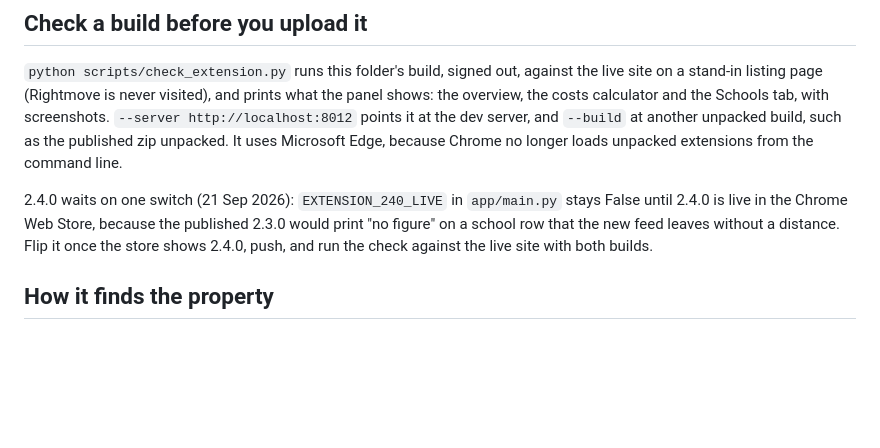
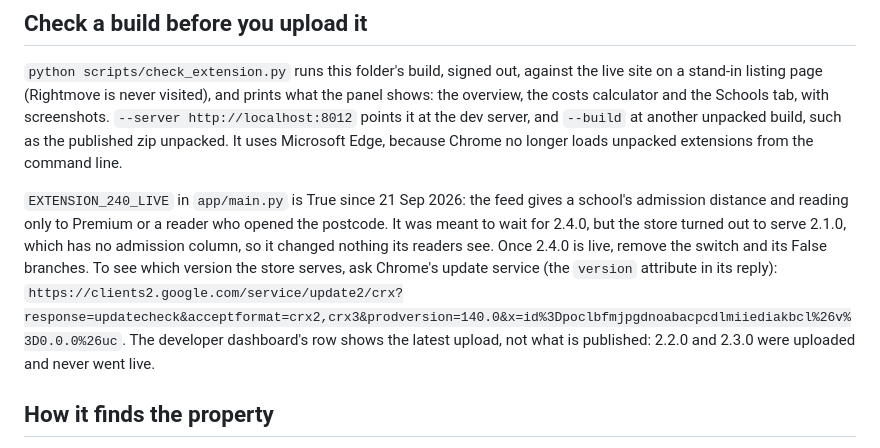
Before and after one commit to mrngmkmichael-cell/propertyvalue, a Markdown page: browser-extension/README.md, the part around the change. Drawn GitHub-style; blank space fills up the shorter version.

Commit message:
The extension README says the switch is on, and how to see which version the store serves
Co-Authored-By: Claude Opus 5 <noreply@anthropic.com>

```diff
--- a/browser-extension/README.md
+++ b/browser-extension/README.md
@@ -52,11 +52,16 @@ http://localhost:8012` points it at the dev server, and `--build` at another
 unpacked build, such as the published zip unpacked. It uses Microsoft Edge,
 because Chrome no longer loads unpacked extensions from the command line.
 
-2.4.0 waits on one switch (21 Sep 2026): `EXTENSION_240_LIVE` in
-`app/main.py` stays False until 2.4.0 is live in the Chrome Web Store,
-because the published 2.3.0 would print "no figure" on a school row that
-the new feed leaves without a distance. Flip it once the store shows
-2.4.0, push, and run the check against the live site with both builds.
+`EXTENSION_240_LIVE` in `app/main.py` is True since 21 Sep 2026: the feed
+gives a school's admission distance and reading only to Premium or a
+reader who opened the postcode. It was meant to wait for 2.4.0, but the
+store turned out to serve 2.1.0, which has no admission column, so it
+changed nothing its readers see. Once 2.4.0 is live, remove the switch and
+its False branches. To see which version the store serves, ask Chrome's
+update service (the `version` attribute in its reply):
+`https://clients2.google.com/service/update2/crx?response=updatecheck&acceptformat=crx2,crx3&prodversion=140.0&x=id%3Dpoclbfmjpgdnoabacpcdlmiiediakbcl%26v%3D0.0.0%26uc`.
+The developer dashboard's row shows the latest upload, not what is
+published: 2.2.0 and 2.3.0 were uploaded and never went live.
 
 ## How it finds the property
 
```
